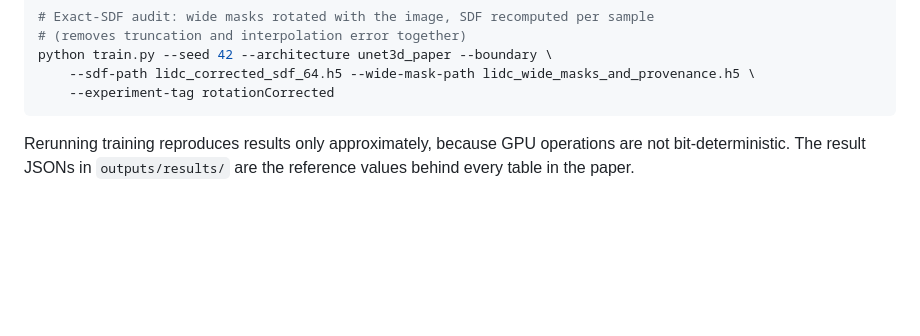
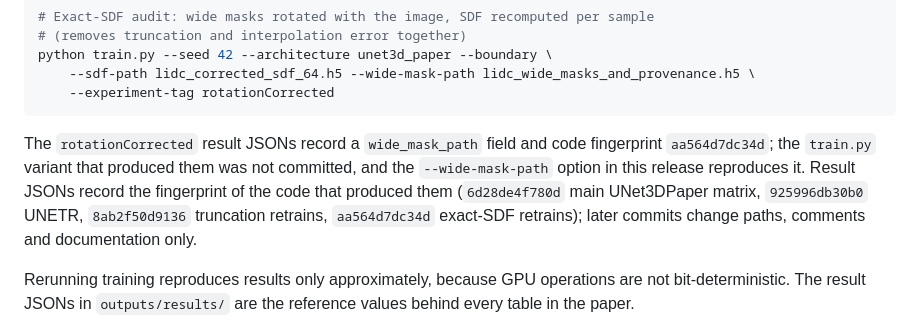
Before and after one commit to furycurry/lidc-3d-nodule-benchmark, a Markdown page: README.md, the part around the change. Rendered like a GitHub page; blank space fills up the shorter version.

Commit message:
Document audit code versions; add --wide-mask-path

````diff
--- a/README.md
+++ b/README.md
@@ -197,7 +197,7 @@ python train.py --seed 42 --architecture unet3d_paper --boundary \
     --experiment-tag rotationCorrected
 ```
 
-<!-- TODO(verify): --wide-mask-path is added to train.py in a release patch; confirm the rotationCorrected result JSONs were produced with the same loader code path. -->
+The `rotationCorrected` result JSONs record a `wide_mask_path` field and code fingerprint `aa564d7dc34d`; the `train.py` variant that produced them was not committed, and the `--wide-mask-path` option in this release reproduces it. Result JSONs record the fingerprint of the code that produced them (`6d28de4f780d` main UNet3DPaper matrix, `925996db30b0` UNETR, `8ab2f50d9136` truncation retrains, `aa564d7dc34d` exact-SDF retrains); later commits change paths, comments and documentation only.
 
 Rerunning training reproduces results only approximately, because GPU operations are not bit-deterministic. The result JSONs in `outputs/results/` are the reference values behind every table in the paper.
 
````
Also changed, not shown: methodology.md (added, +210 -0 lines).
